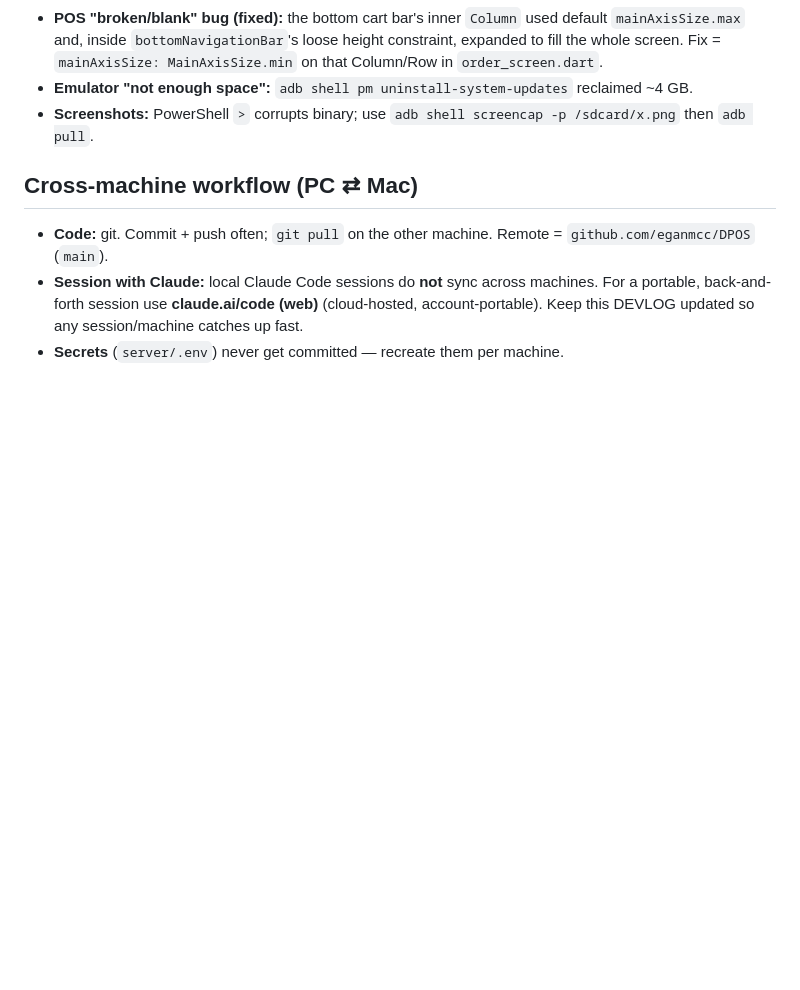
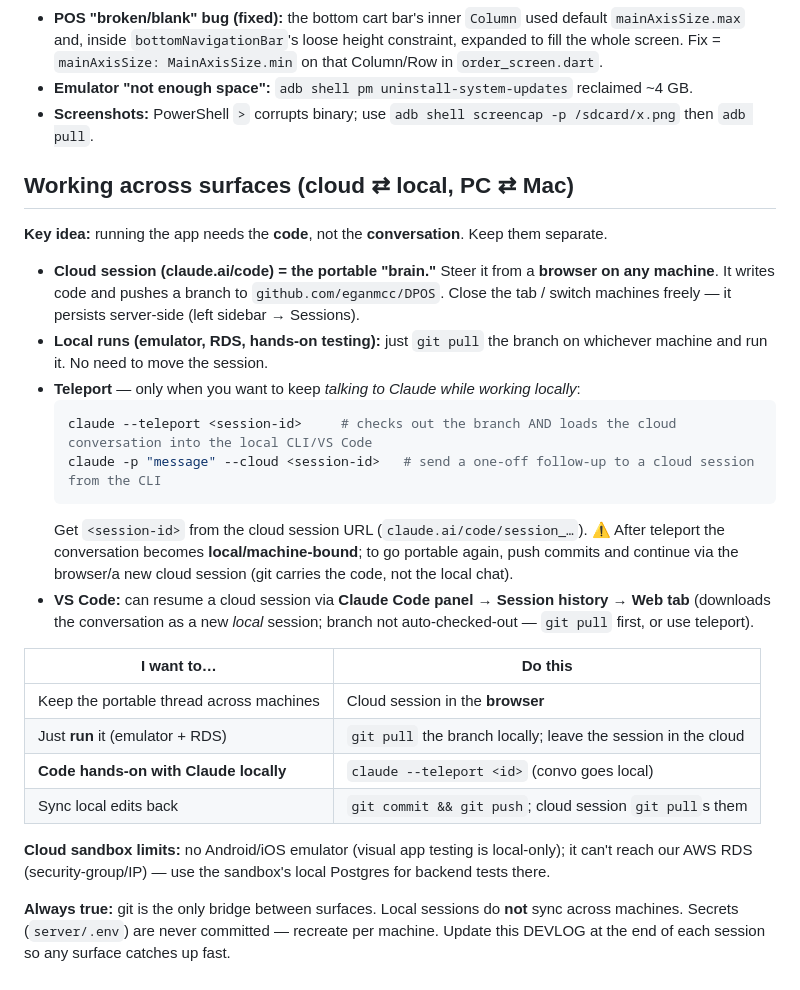
Before and after one commit to eganmcc/DPOS, a Markdown page: DEVLOG.md, the part around the change. GitHub-like rendering; blank space fills up the shorter version.

Commit message:
DEVLOG: add 'Working across surfaces' (cloud/local, teleport) cheat-sheet
Co-Authored-By: Claude Opus 4.8 (1M context) <noreply@anthropic.com>

````diff
--- a/DEVLOG.md
+++ b/DEVLOG.md
@@ -65,7 +65,27 @@ flutter run --dart-define=API_BASE_URL=http://10.0.2.2:3000/api/v1   # Android e
 - **Emulator "not enough space":** `adb shell pm uninstall-system-updates` reclaimed ~4 GB.
 - **Screenshots:** PowerShell `>` corrupts binary; use `adb shell screencap -p /sdcard/x.png` then `adb pull`.
 
-## Cross-machine workflow (PC ⇄ Mac)
-- **Code:** git. Commit + push often; `git pull` on the other machine. Remote = `github.com/eganmcc/DPOS` (`main`).
-- **Session with Claude:** local Claude Code sessions do **not** sync across machines. For a portable, back-and-forth session use **claude.ai/code (web)** (cloud-hosted, account-portable). Keep this DEVLOG updated so any session/machine catches up fast.
-- **Secrets** (`server/.env`) never get committed — recreate them per machine.
+## Working across surfaces (cloud ⇄ local, PC ⇄ Mac)
+
+**Key idea:** running the app needs the **code**, not the **conversation**. Keep them separate.
+
+- **Cloud session (claude.ai/code) = the portable "brain."** Steer it from a **browser on any machine**. It writes code and pushes a branch to `github.com/eganmcc/DPOS`. Close the tab / switch machines freely — it persists server-side (left sidebar → Sessions).
+- **Local runs (emulator, RDS, hands-on testing):** just `git pull` the branch on whichever machine and run it. No need to move the session.
+- **Teleport** — only when you want to keep *talking to Claude while working locally*:
+  ```bash
+  claude --teleport <session-id>     # checks out the branch AND loads the cloud conversation into the local CLI/VS Code
+  claude -p "message" --cloud <session-id>   # send a one-off follow-up to a cloud session from the CLI
+  ```
+  Get `<session-id>` from the cloud session URL (`claude.ai/code/session_…`). ⚠️ After teleport the conversation becomes **local/machine-bound**; to go portable again, push commits and continue via the browser/a new cloud session (git carries the code, not the local chat).
+- **VS Code:** can resume a cloud session via **Claude Code panel → Session history → Web tab** (downloads the conversation as a new *local* session; branch not auto-checked-out — `git pull` first, or use teleport).
+
+| I want to… | Do this |
+|---|---|
+| Keep the portable thread across machines | Cloud session in the **browser** |
+| Just **run** it (emulator + RDS) | `git pull` the branch locally; leave the session in the cloud |
+| **Code hands-on with Claude locally** | `claude --teleport <id>` (convo goes local) |
+| Sync local edits back | `git commit && git push`; cloud session `git pull`s them |
+
+**Cloud sandbox limits:** no Android/iOS emulator (visual app testing is local-only); it can't reach our AWS RDS (security-group/IP) — use the sandbox's local Postgres for backend tests there.
+
+**Always true:** git is the only bridge between surfaces. Local sessions do **not** sync across machines. Secrets (`server/.env`) are never committed — recreate per machine. Update this DEVLOG at the end of each session so any surface catches up fast.
````
